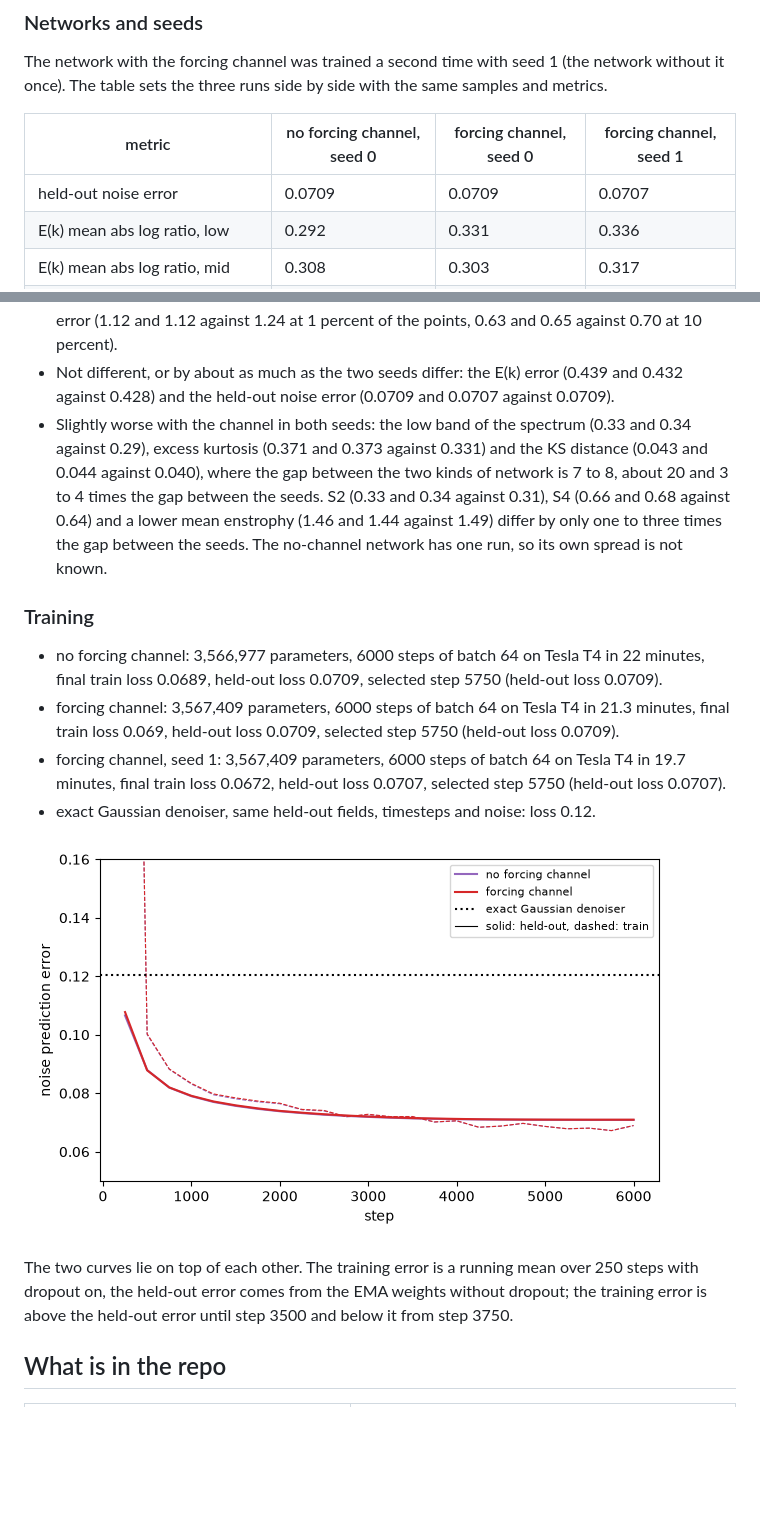
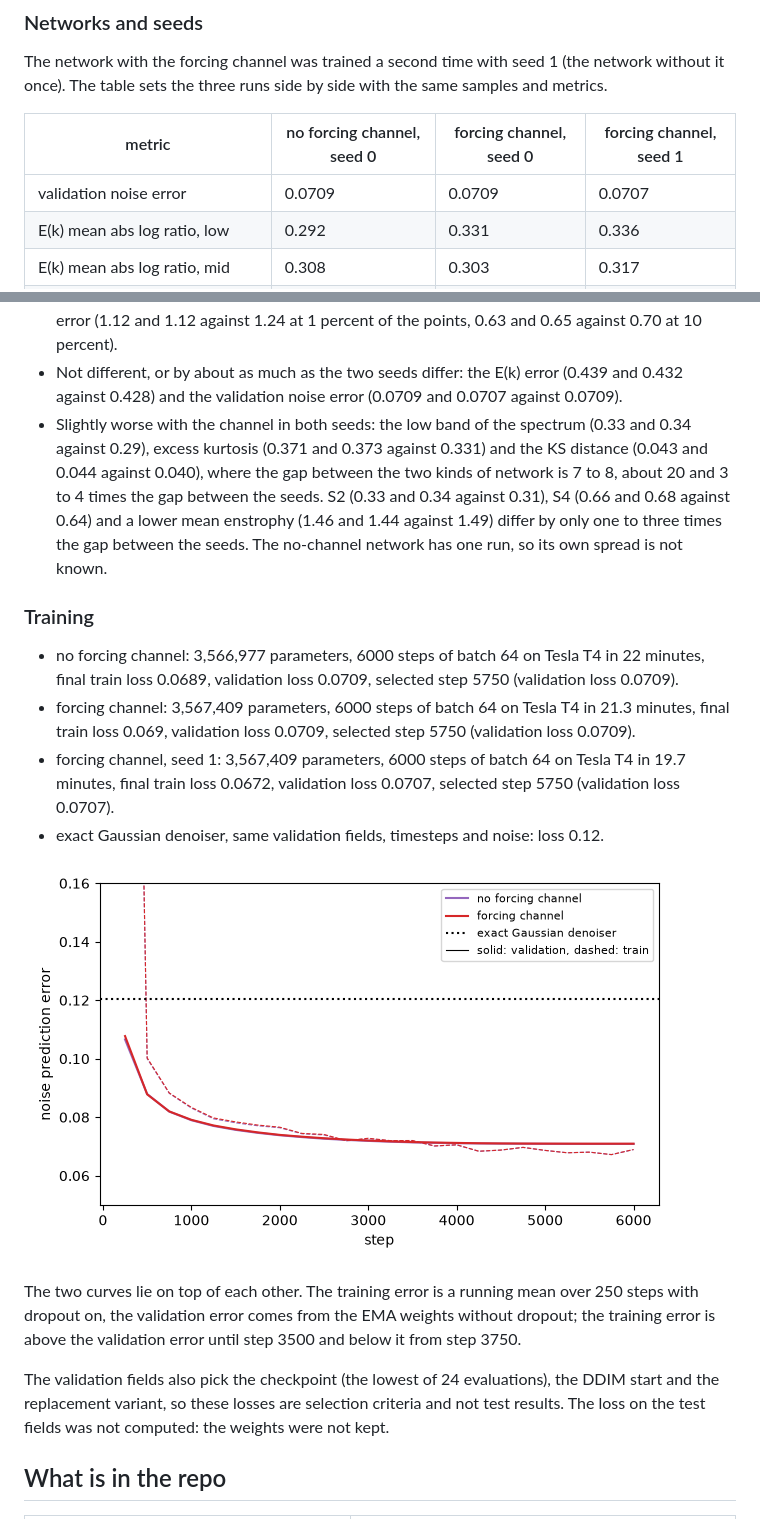
Before and after one commit to eljandoubi/turb-diffusion, a Markdown page: README.md, 2 parts joined by grey strips. Drawn GitHub-style; pictures changed too: results/training.png; blank space fills up the shorter version.

Commit message:
Call the checkpoint selection loss a validation loss

```diff
--- a/README.md
+++ b/README.md
@@ -251,7 +253,7 @@ it once). The table sets the three runs side by side with the same samples and m
 
 | metric | no forcing channel, seed 0 | forcing channel, seed 0 | forcing channel, seed 1 |
 |---|---|---|---|
-| held-out noise error | 0.0709 | 0.0709 | 0.0707 |
+| validation noise error | 0.0709 | 0.0709 | 0.0707 |
 | E(k) mean abs log ratio, low | 0.292 | 0.331 | 0.336 |
 | E(k) mean abs log ratio, mid | 0.308 | 0.303 | 0.317 |
 | E(k) mean abs log ratio, high | 0.542 | 0.552 | 0.53 |
@@ -278,7 +280,7 @@ it once). The table sets the three runs side by side with the same samples and m
   and -10 percent), the E(k) change (0.026 and 0.027 against 0.036) and the reconstruction L2 error
   (1.12 and 1.12 against 1.24 at 1 percent of the points, 0.63 and 0.65 against 0.70 at 10 percent).
 - Not different, or by about as much as the two seeds differ: the E(k) error (0.439 and 0.432
-  against 0.428) and the held-out noise error (0.0709 and 0.0707 against 0.0709).
+  against 0.428) and the validation noise error (0.0709 and 0.0707 against 0.0709).
 - Slightly worse with the channel in both seeds: the low band of the spectrum (0.33 and 0.34
   against 0.29), excess kurtosis (0.371 and 0.373 against 0.331) and the KS distance (0.043 and
   0.044 against 0.040), where the gap between the two kinds of network is 7 to 8, about 20 and
@@ -289,8 +291,8 @@ it once). The table sets the three runs side by side with the same samples and m
 
 ### Training
 
-- no forcing channel: 3,566,977 parameters, 6000 steps of batch 64 on Tesla T4 in 22 minutes, final train loss 0.0689, held-out loss 0.0709, selected step 5750 (held-out loss 0.0709).
-- forcing channel: 3,567,409 parameters, 6000 steps of batch 64 on Tesla T4 in 21.3 minutes, final train loss 0.069, held-out loss 0.0709, selected step 5750 (held-out loss 0.0709).
-- forcing channel, seed 1: 3,567,409 parameters, 6000 steps of batch 64 on Tesla T4 in 19.7 minutes, final train loss 0.0672, held-out loss 0.0707, selected step 5750 (held-out loss 0.0707).
-- exact Gaussian denoiser, same held-out fields, timesteps and noise: loss 0.12.
+- no forcing channel: 3,566,977 parameters, 6000 steps of batch 64 on Tesla T4 in 22 minutes, final train loss 0.0689, validation loss 0.0709, selected step 5750 (validation loss 0.0709).
+- forcing channel: 3,567,409 parameters, 6000 steps of batch 64 on Tesla T4 in 21.3 minutes, final train loss 0.069, validation loss 0.0709, selected step 5750 (validation loss 0.0709).
+- forcing channel, seed 1: 3,567,409 parameters, 6000 steps of batch 64 on Tesla T4 in 19.7 minutes, final train loss 0.0672, validation loss 0.0707, selected step 5750 (validation loss 0.0707).
+- exact Gaussian denoiser, same validation fields, timesteps and noise: loss 0.12.
 
@@ -298,7 +300,11 @@ it once). The table sets the three runs side by side with the same samples and m
 
 The two curves lie on top of each other. The training error is a running mean over 250 steps with
-dropout on, the held-out error comes from the EMA weights without dropout; the training error is
-above the held-out error until step 3500 and below it from step 3750.
+dropout on, the validation error comes from the EMA weights without dropout; the training error is
+above the validation error until step 3500 and below it from step 3750.
+
+The validation fields also pick the checkpoint (the lowest of 24 evaluations), the DDIM start and
+the replacement variant, so these losses are selection criteria and not test results. The loss on
+the test fields was not computed: the weights were not kept.
 
 ## What is in the repo
 
```
Also changed, not shown: other parts of README.md (+12 -10 lines), 4 other files.
